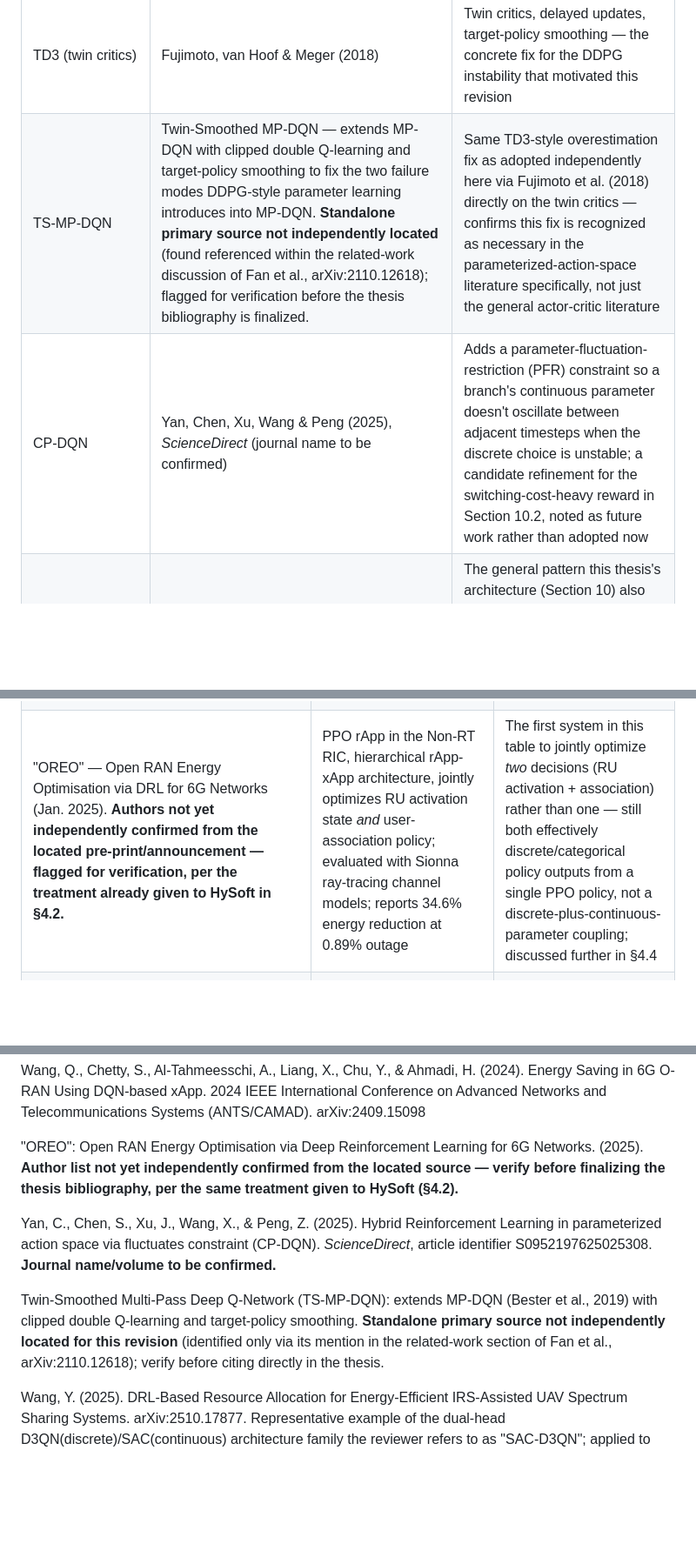
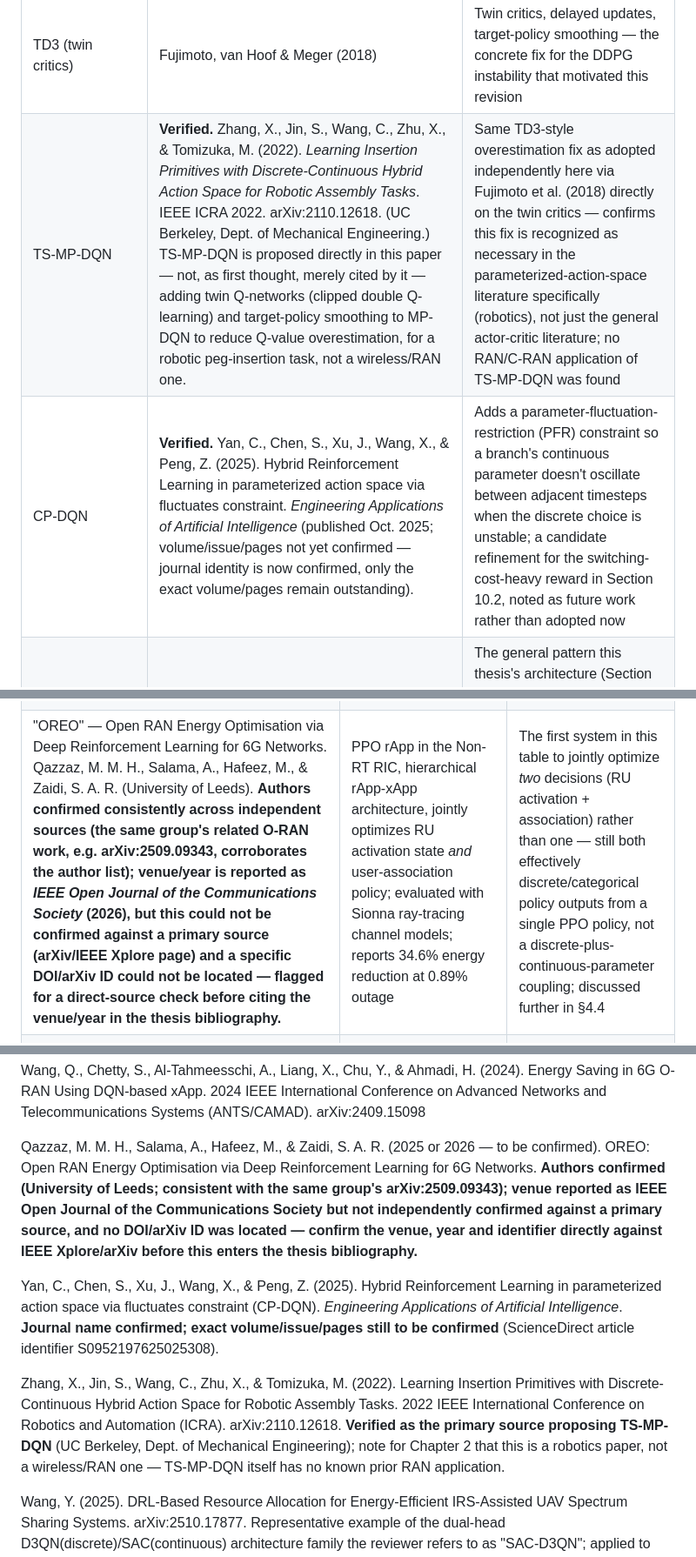
Before and after one commit to Deugs/Gabriel, a Markdown page: manuscript/MPhil_Thesis_Concept_Note_v4.md, 3 parts joined by grey strips. Shown at 87% size. Rendered like a GitHub page; blank space fills up the shorter version.

Commit message:
docs(manuscript): verify TS-MP-DQN, CP-DQN, and OREO references in Concept Note v4.0
- TS-MP-DQN: confirmed as proposed directly in Zhang, Jin, Wang, Zhu &
  Tomizuka (2022, IEEE ICRA, arXiv:2110.12618) for a robotic
  peg-insertion task, not merely cited by it as first thought.
- CP-DQN: confirmed journal as Engineering Applications of Artificial
  Intelligence (Yan, Chen, Xu, Wang & Peng, 2025); volume/pages still
  outstanding.
- OREO: authors confirmed (Qazzaz, Salama, Hafeez, Zaidi, University of
  Leeds, corroborated by the same group's arXiv:2509.09343), but the
  reported venue (IEEE Open Journal of the Communications Society,
  2026) could not be confirmed against a primary source and no
  DOI/arXiv ID was located — left flagged for a direct-source check.

Co-Authored-By: Claude Sonnet 5 <noreply@anthropic.com>
Claude-Session: https://claude.ai/code/session_01M76r7TVSPvZz9MTGgzUSWt

```diff
--- a/manuscript/MPhil_Thesis_Concept_Note_v4.md
+++ b/manuscript/MPhil_Thesis_Concept_Note_v4.md
@@ -119,8 +119,8 @@ These are not C-RAN papers; they are the general-purpose DRL components Section
 | HySoft | Anonymous/unconfirmed author list (2025), *ScienceDirect* — flagged for verification, see note below | A 2025 maximum-entropy (soft) extension of P-DQN/MP-DQN with Q-value rescaling for exploration-exploitation balance; reported to outperform P-DQN/MP-DQN on standard hybrid-action benchmarks (Platform, Moving, Robot Soccer Goal, Catch Point); considered and not adopted (§10.1) |
 | Branching / BDQ | Tavakoli, Pardo & Kormushev (2018) | Per-RRH decision branches off a shared encoder, avoiding 2^R combinatorial action growth |
 | TD3 (twin critics) | Fujimoto, van Hoof & Meger (2018) | Twin critics, delayed updates, target-policy smoothing — the concrete fix for the DDPG instability that motivated this revision |
-| TS-MP-DQN | Twin-Smoothed MP-DQN — extends MP-DQN with clipped double Q-learning and target-policy smoothing to fix the two failure modes DDPG-style parameter learning introduces into MP-DQN. **Standalone primary source not independently located** (found referenced within the related-work discussion of Fan et al., arXiv:2110.12618); flagged for verification before the thesis bibliography is finalized. | Same TD3-style overestimation fix as adopted independently here via Fujimoto et al. (2018) directly on the twin critics — confirms this fix is recognized as necessary in the parameterized-action-space literature specifically, not just the general actor-critic literature |
-| CP-DQN | Yan, Chen, Xu, Wang & Peng (2025), *ScienceDirect* (journal name to be confirmed) | Adds a parameter-fluctuation-restriction (PFR) constraint so a branch's continuous parameter doesn't oscillate between adjacent timesteps when the discrete choice is unstable; a candidate refinement for the switching-cost-heavy reward in Section 10.2, noted as future work rather than adopted now |
+| TS-MP-DQN | **Verified.** Zhang, X., Jin, S., Wang, C., Zhu, X., & Tomizuka, M. (2022). *Learning Insertion Primitives with Discrete-Continuous Hybrid Action Space for Robotic Assembly Tasks*. IEEE ICRA 2022. arXiv:2110.12618. (UC Berkeley, Dept. of Mechanical Engineering.) TS-MP-DQN is proposed directly in this paper — not, as first thought, merely cited by it — adding twin Q-networks (clipped double Q-learning) and target-policy smoothing to MP-DQN to reduce Q-value overestimation, for a robotic peg-insertion task, not a wireless/RAN one. | Same TD3-style overestimation fix as adopted independently here via Fujimoto et al. (2018) directly on the twin critics — confirms this fix is recognized as necessary in the parameterized-action-space literature specifically (robotics), not just the general actor-critic literature; no RAN/C-RAN application of TS-MP-DQN was found |
+| CP-DQN | **Verified.** Yan, C., Chen, S., Xu, J., Wang, X., & Peng, Z. (2025). Hybrid Reinforcement Learning in parameterized action space via fluctuates constraint. *Engineering Applications of Artificial Intelligence* (published Oct. 2025; volume/issue/pages not yet confirmed — journal identity is now confirmed, only the exact volume/pages remain outstanding). | Adds a parameter-fluctuation-restriction (PFR) constraint so a branch's continuous parameter doesn't oscillate between adjacent timesteps when the discrete choice is unstable; a candidate refinement for the switching-cost-heavy reward in Section 10.2, noted as future work rather than adopted now |
 | Dual-head D3QN+SAC (representative example) | Wang (2025), arXiv:2510.17877 — IRS-assisted UAV spectrum sharing, one of several 2024–2025 papers using a D3QN-discrete/SAC-continuous dual-head pattern (the reviewer's "SAC-D3QN" family) | The general pattern this thesis's architecture (Section 10) also descends from, applied to a different problem (IRS/UAV, not C-RAN RRH activation) and via two separate heads rather than one MP-DQN-coupled network — the precise distinction argued in §4.4 |
 
 > **Verification note (Ethical AI Rule, `docs/rules.md` §10):** the HySoft entry above was located via a literature search of ScienceDirect (article identifier S2405896325027430, 2025) and independently confirms P-DQN/MP-DQN as its baselines, which is why it belongs in this table. Its exact author list, journal name and volume were not resolved from the search snippet and must be confirmed against the source PDF before this note or the thesis bibliography is finalized — the same treatment v1.0 gave to two unverified references (see `manuscript/concept_document.md` §12).
@@ -133,7 +133,7 @@ These are not C-RAN papers; they are the general-purpose DRL components Section
 | Bordin, Lacava, Polese, Cuomo & Melodia (2025), *IEEE CCNC* (demo companion), DOI 10.1109/CCNC54725.2025.10975928 | Demo/tooling companion to the above: `ns-O-RAN` + Gymnasium harness for training and evaluating O-RAN DRL agents | Candidate simulation-harness reference if the thesis's O-RAN framing (§11) is extended to an actual O-RAN-interface simulator in future work |
 | Sohaib, Shah, Onireti, Sambo & Imran (2024), arXiv:2407.11563 | Distributed on-/off-policy transfer-learning DRL for cloud-native O-RAN resource allocation serving eMBB and URLLC together | Directly relevant to the eMBB/URLLC QoS-class distinction raised in S6 (§12.7); a candidate reference for extending this thesis to mixed traffic classes as future work |
 | Sthankiya, Saeed, McSorley, Jaber & Clegg (2024), arXiv:2411.02164, *IEEE Access* | Survey of AI-driven energy optimization in next-generation RAN; explicitly quantifies the energy cost of the AI techniques themselves alongside the savings they produce | Motivates including inference-latency/compute-cost reporting (A3, §12.3) as a first-order concern, not an afterthought |
-| "OREO" — Open RAN Energy Optimisation via DRL for 6G Networks (Jan. 2025). **Authors not yet independently confirmed from the located pre-print/announcement — flagged for verification, per the treatment already given to HySoft in §4.2.** | PPO rApp in the Non-RT RIC, hierarchical rApp-xApp architecture, jointly optimizes RU activation state *and* user-association policy; evaluated with Sionna ray-tracing channel models; reports 34.6% energy reduction at 0.89% outage | The first system in this table to jointly optimize *two* decisions (RU activation + association) rather than one — still both effectively discrete/categorical policy outputs from a single PPO policy, not a discrete-plus-continuous-parameter coupling; discussed further in §4.4 |
+| "OREO" — Open RAN Energy Optimisation via Deep Reinforcement Learning for 6G Networks. Qazzaz, M. M. H., Salama, A., Hafeez, M., & Zaidi, S. A. R. (University of Leeds). **Authors confirmed consistently across independent sources (the same group's related O-RAN work, e.g. arXiv:2509.09343, corroborates the author list); venue/year is reported as *IEEE Open Journal of the Communications Society* (2026), but this could not be confirmed against a primary source (arXiv/IEEE Xplore page) and a specific DOI/arXiv ID could not be located — flagged for a direct-source check before citing the venue/year in the thesis bibliography.** | PPO rApp in the Non-RT RIC, hierarchical rApp-xApp architecture, jointly optimizes RU activation state *and* user-association policy; evaluated with Sionna ray-tracing channel models; reports 34.6% energy reduction at 0.89% outage | The first system in this table to jointly optimize *two* decisions (RU activation + association) rather than one — still both effectively discrete/categorical policy outputs from a single PPO policy, not a discrete-plus-continuous-parameter coupling; discussed further in §4.4 |
 | Wang, Chetty, Al-Tahmeesschi, Liang, Chu & Ahmadi (2024), *IEEE CAMAD*, arXiv:2409.15098 ("ES-xApp") | Two DQN-based xApps (RSS+geolocation; RSS-only) for radio-card sleep decisions in 6G O-RAN; 50% of radio cards switched off at 50 UEs vs. 17% for a heuristic | Single-decision-type (discrete only, no continuous power/bandwidth parameter); a candidate discrete-only O-RAN baseline for future extension of this thesis's baseline suite (§12.1) |
 | Liang, Al-Tahmeesschi, Chetty, Cavdar, Canberk & Ahmadi (2026), arXiv:2604.00201 | Federated TD3 (continuous control of RU sleep depth) with an rApp aggregator in the Non-RT RIC and xApp local agents; >50% energy saving, 43.75% faster convergence, 37.4% lower training energy vs. centralized baselines | Directly relevant to G4 (§7.1): demonstrates the federated/multi-agent alternative this thesis's single-agent scope (Section 8) deliberately trades away for tractability; cited there as the justification reference |
 | Lu, Yan & Zeng (2026), *IEEE INFOCOM*, arXiv:2602.09206 ("EExApp") | Dual-actor-dual-critic PPO with a bipartite Graph Attention Network (GAT) coordinating the two critics (energy vs. QoS); jointly optimizes RU sleep scheduling (discrete) *and* DU resource slicing (continuous); deployed and evaluated on a **real O-RAN testbed** with live traffic and commercial hardware | **Closest published related work found in this review.** Genuinely couples a discrete activation-style decision with a continuous resource-allocation decision for RAN energy efficiency. Discussed explicitly, not just tabulated, in §4.4 |
@@ -623,10 +623,10 @@ Liang, X., Al-Tahmeesschi, A., Chetty, S., Cavdar, C., Canberk, B., & Ahmadi, H.
 
 Wang, Q., Chetty, S., Al-Tahmeesschi, A., Liang, X., Chu, Y., & Ahmadi, H. (2024). Energy Saving in 6G O-RAN Using DQN-based xApp. 2024 IEEE International Conference on Advanced Networks and Telecommunications Systems (ANTS/CAMAD). arXiv:2409.15098
 
-"OREO": Open RAN Energy Optimisation via Deep Reinforcement Learning for 6G Networks. (2025). **Author list not yet independently confirmed from the located source — verify before finalizing the thesis bibliography, per the same treatment given to HySoft (§4.2).**
+Qazzaz, M. M. H., Salama, A., Hafeez, M., & Zaidi, S. A. R. (2025 or 2026 — to be confirmed). OREO: Open RAN Energy Optimisation via Deep Reinforcement Learning for 6G Networks. **Authors confirmed (University of Leeds; consistent with the same group's arXiv:2509.09343); venue reported as IEEE Open Journal of the Communications Society but not independently confirmed against a primary source, and no DOI/arXiv ID was located — confirm the venue, year and identifier directly against IEEE Xplore/arXiv before this enters the thesis bibliography.**
 
-Yan, C., Chen, S., Xu, J., Wang, X., & Peng, Z. (2025). Hybrid Reinforcement Learning in parameterized action space via fluctuates constraint (CP-DQN). *ScienceDirect*, article identifier S0952197625025308. **Journal name/volume to be confirmed.**
+Yan, C., Chen, S., Xu, J., Wang, X., & Peng, Z. (2025). Hybrid Reinforcement Learning in parameterized action space via fluctuates constraint (CP-DQN). *Engineering Applications of Artificial Intelligence*. **Journal name confirmed; exact volume/issue/pages still to be confirmed** (ScienceDirect article identifier S0952197625025308).
 
-Twin-Smoothed Multi-Pass Deep Q-Network (TS-MP-DQN): extends MP-DQN (Bester et al., 2019) with clipped double Q-learning and target-policy smoothing. **Standalone primary source not independently located for this revision** (identified only via its mention in the related-work section of Fan et al., arXiv:2110.12618); verify before citing directly in the thesis.
+Zhang, X., Jin, S., Wang, C., Zhu, X., & Tomizuka, M. (2022). Learning Insertion Primitives with Discrete-Continuous Hybrid Action Space for Robotic Assembly Tasks. 2022 IEEE International Conference on Robotics and Automation (ICRA). arXiv:2110.12618. **Verified as the primary source proposing TS-MP-DQN** (UC Berkeley, Dept. of Mechanical Engineering); note for Chapter 2 that this is a robotics paper, not a wireless/RAN one — TS-MP-DQN itself has no known prior RAN application.
 
 Wang, Y. (2025). DRL-Based Resource Allocation for Energy-Efficient IRS-Assisted UAV Spectrum Sharing Systems. arXiv:2510.17877. Representative example of the dual-head D3QN(discrete)/SAC(continuous) architecture family the reviewer refers to as "SAC-D3QN"; applied to IRS/UAV spectrum sharing, not C-RAN.
```
Also changed, not shown: docs/supervisor_feedback_log.md (+1 -1 lines).
